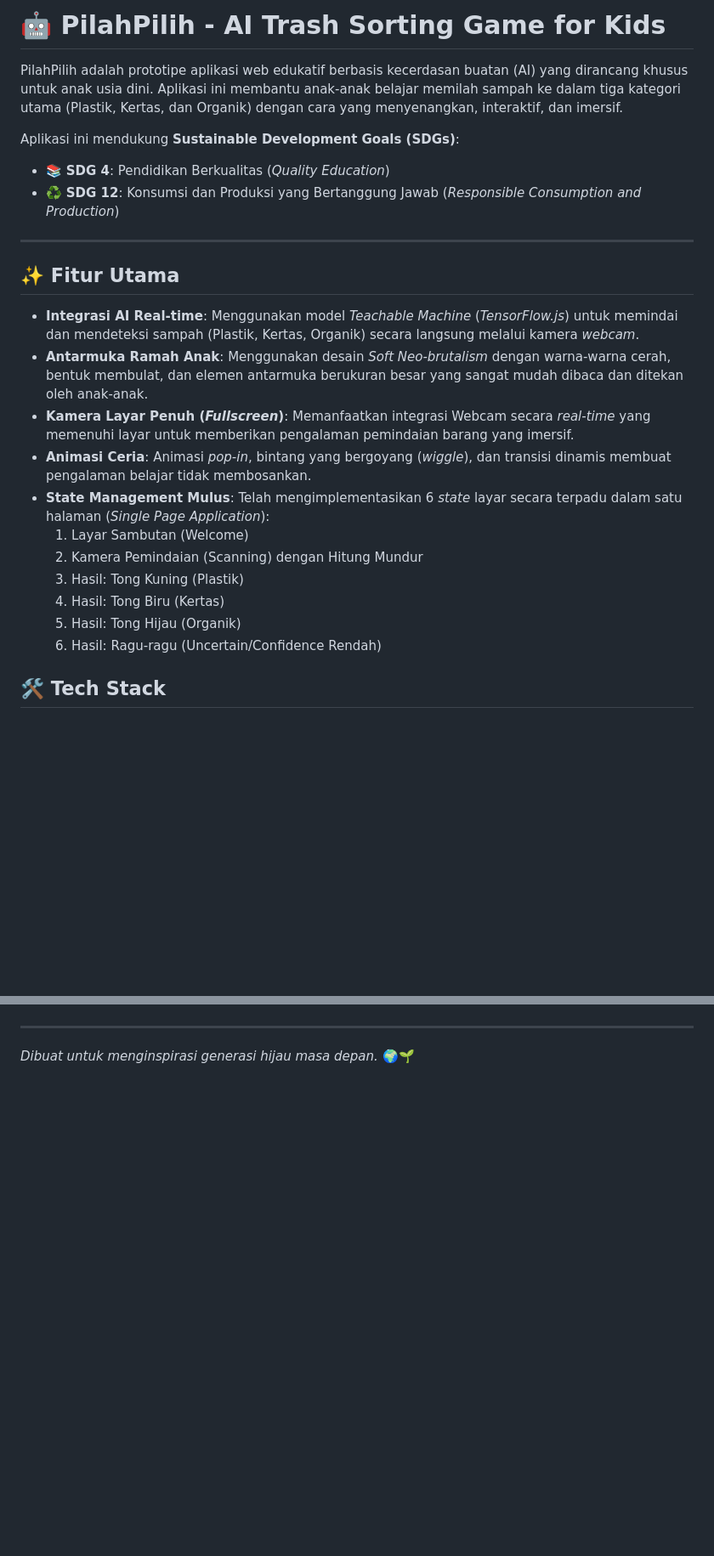
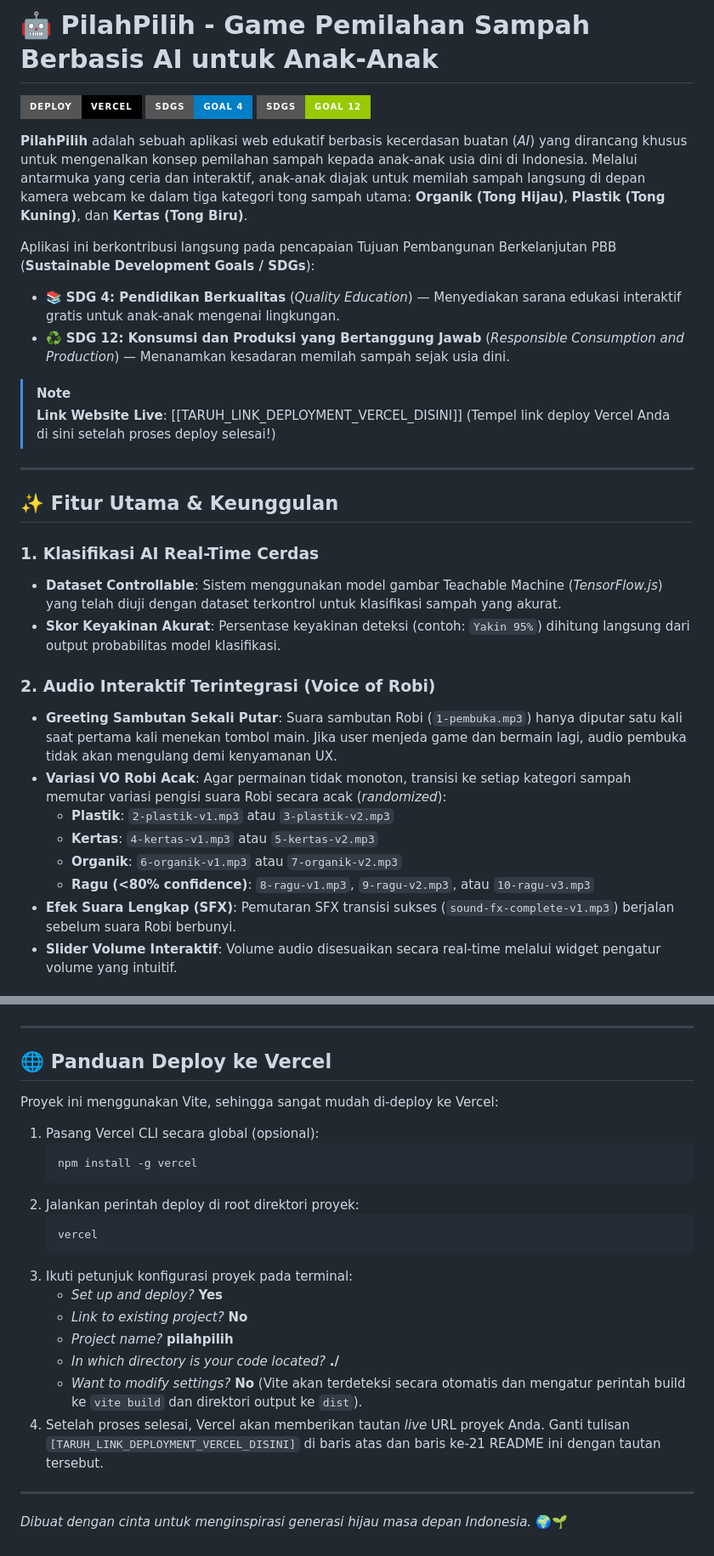
Before and after one commit to chickenndrice/PilahPilih, a Markdown page: README.md, 2 parts joined by grey strips. Shown at 85% size. GitHub-like rendering; badges without logos; blank space fills up the shorter version.

````diff
--- a/README.md
+++ b/README.md
@@ -1,26 +1,33 @@
-# 🤖 PilahPilih - AI Trash Sorting Game for Kids
+# 🤖 PilahPilih - Game Pemilahan Sampah Berbasis AI untuk Anak-Anak
 
-PilahPilih adalah prototipe aplikasi web edukatif berbasis kecerdasan buatan (AI) yang dirancang khusus untuk anak usia dini. Aplikasi ini membantu anak-anak belajar memilah sampah ke dalam tiga kategori utama (Plastik, Kertas, dan Organik) dengan cara yang menyenangkan, interaktif, dan imersif.
+[![Vercel Deployment](https://img.shields.io/badge/Deploy-Vercel-black?style=for-the-badge&logo=vercel)]([TARUH_LINK_DEPLOYMENT_VERCEL_DISINI])
+[![SDGs 4](https://img.shields.io/badge/SDGs-Goal_4-blue?style=for-the-badge)](https://sdgs.un.org/goals/goal4)
+[![SDGs 12](https://img.shields.io/badge/SDGs-Goal_12-green?style=for-the-badge)](https://sdgs.un.org/goals/goal12)
 
-Aplikasi ini mendukung **Sustainable Development Goals (SDGs)**:
-- 📚 **SDG 4**: Pendidikan Berkualitas (*Quality Education*)
-- ♻️ **SDG 12**: Konsumsi dan Produksi yang Bertanggung Jawab (*Responsible Consumption and Production*)
+**PilahPilih** adalah sebuah aplikasi web edukatif berbasis kecerdasan buatan (*AI*) yang dirancang khusus untuk mengenalkan konsep pemilahan sampah kepada anak-anak usia dini di Indonesia. Melalui antarmuka yang ceria dan interaktif, anak-anak diajak untuk memilah sampah langsung di depan kamera webcam ke dalam tiga kategori tong sampah utama: **Organik (Tong Hijau)**, **Plastik (Tong Kuning)**, dan **Kertas (Tong Biru)**.
+
+Aplikasi ini berkontribusi langsung pada pencapaian Tujuan Pembangunan Berkelanjutan PBB (**Sustainable Development Goals / SDGs**):
+*   📚 **SDG 4: Pendidikan Berkualitas** (*Quality Education*) — Menyediakan sarana edukasi interaktif gratis untuk anak-anak mengenai lingkungan.
+*   ♻️ **SDG 12: Konsumsi dan Produksi yang Bertanggung Jawab** (*Responsible Consumption and Production*) — Menanamkan kesadaran memilah sampah sejak usia dini.
+
+> [!NOTE]
+> **Link Website Live**: [[TARUH_LINK_DEPLOYMENT_VERCEL_DISINI]] (Tempel link deploy Vercel Anda di sini setelah proses deploy selesai!)
 
 ---
 
-## ✨ Fitur Utama
+## ✨ Fitur Utama & Keunggulan
 
-- **Integrasi AI Real-time**: Menggunakan model *Teachable Machine* (*TensorFlow.js*) untuk memindai dan mendeteksi sampah (Plastik, Kertas, Organik) secara langsung melalui kamera *webcam*.
-- **Antarmuka Ramah Anak**: Menggunakan desain *Soft Neo-brutalism* dengan warna-warna cerah, bentuk membulat, dan elemen antarmuka berukuran besar yang sangat mudah dibaca dan ditekan oleh anak-anak.
-- **Kamera Layar Penuh (*Fullscreen*)**: Memanfaatkan integrasi Webcam secara *real-time* yang memenuhi layar untuk memberikan pengalaman pemindaian barang yang imersif.
-- **Animasi Ceria**: Animasi *pop-in*, bintang yang bergoyang (*wiggle*), dan transisi dinamis membuat pengalaman belajar tidak membosankan.
-- **State Management Mulus**: Telah mengimplementasikan 6 *state* layar secara terpadu dalam satu halaman (*Single Page Application*):
-  1. Layar Sambutan (Welcome)
-  2. Kamera Pemindaian (Scanning) dengan Hitung Mundur
-  3. Hasil: Tong Kuning (Plastik)
-  4. Hasil: Tong Biru (Kertas)
-  5. Hasil: Tong Hijau (Organik)
-  6. Hasil: Ragu-ragu (Uncertain/Confidence Rendah)
+### 1. Klasifikasi AI Real-Time Cerdas
+*   **Dataset Controllable**: Sistem menggunakan model gambar Teachable Machine (*TensorFlow.js*) yang telah diuji dengan dataset terkontrol untuk klasifikasi sampah yang akurat.
+*   **Skor Keyakinan Akurat**: Persentase keyakinan deteksi (contoh: `Yakin 95%`) dihitung langsung dari output probabilitas model klasifikasi.
 
-## 🛠️ Tech Stack
+### 2. Audio Interaktif Terintegrasi (Voice of Robi)
+*   **Greeting Sambutan Sekali Putar**: Suara sambutan Robi (`1-pembuka.mp3`) hanya diputar satu kali saat pertama kali menekan tombol main. Jika user menjeda game dan bermain lagi, audio pembuka tidak akan mengulang demi kenyamanan UX.
+*   **Variasi VO Robi Acak**: Agar permainan tidak monoton, transisi ke setiap kategori sampah memutar variasi pengisi suara Robi secara acak (*randomized*):
+    *   **Plastik**: `2-plastik-v1.mp3` atau `3-plastik-v2.mp3`
+    *   **Kertas**: `4-kertas-v1.mp3` atau `5-kertas-v2.mp3`
+    *   **Organik**: `6-organik-v1.mp3` atau `7-organik-v2.mp3`
+    *   **Ragu (<80% confidence)**: `8-ragu-v1.mp3`, `9-ragu-v2.mp3`, atau `10-ragu-v3.mp3`
+*   **Efek Suara Lengkap (SFX)**: Pemutaran SFX transisi sukses (`sound-fx-complete-v1.mp3`) berjalan sebelum suara Robi berbunyi.
+*   **Slider Volume Interaktif**: Volume audio disesuaikan secara real-time melalui widget pengatur volume yang intuitif.
 
@@ -58,4 +88,25 @@ Proyek ini dibangun menggunakan teknologi web standar yang dioptimalkan untuk pe
 
 ---
 
-*Dibuat untuk menginspirasi generasi hijau masa depan.* 🌍🌱
+## 🌐 Panduan Deploy ke Vercel
+
+Proyek ini menggunakan Vite, sehingga sangat mudah di-deploy ke Vercel:
+
+1.  Pasang Vercel CLI secara global (opsional):
+    ```bash
+    npm install -g vercel
+    ```
+2.  Jalankan perintah deploy di root direktori proyek:
+    ```bash
+    vercel
+    ```
+3.  Ikuti petunjuk konfigurasi proyek pada terminal:
+    *   *Set up and deploy?* **Yes**
+    *   *Link to existing project?* **No**
+    *   *Project name?* **pilahpilih**
+    *   *In which directory is your code located?* **./**
+    *   *Want to modify settings?* **No** (Vite akan terdeteksi secara otomatis dan mengatur perintah build ke `vite build` dan direktori output ke `dist`).
+4.  Setelah proses selesai, Vercel akan memberikan tautan *live* URL proyek Anda. Ganti tulisan `[TARUH_LINK_DEPLOYMENT_VERCEL_DISINI]` di baris atas dan baris ke-21 README ini dengan tautan tersebut.
+
+---
+*Dibuat dengan cinta untuk menginspirasi generasi hijau masa depan Indonesia.* 🌍🌱
````
Also changed, not shown: other parts of README.md (+50 -27 lines).
